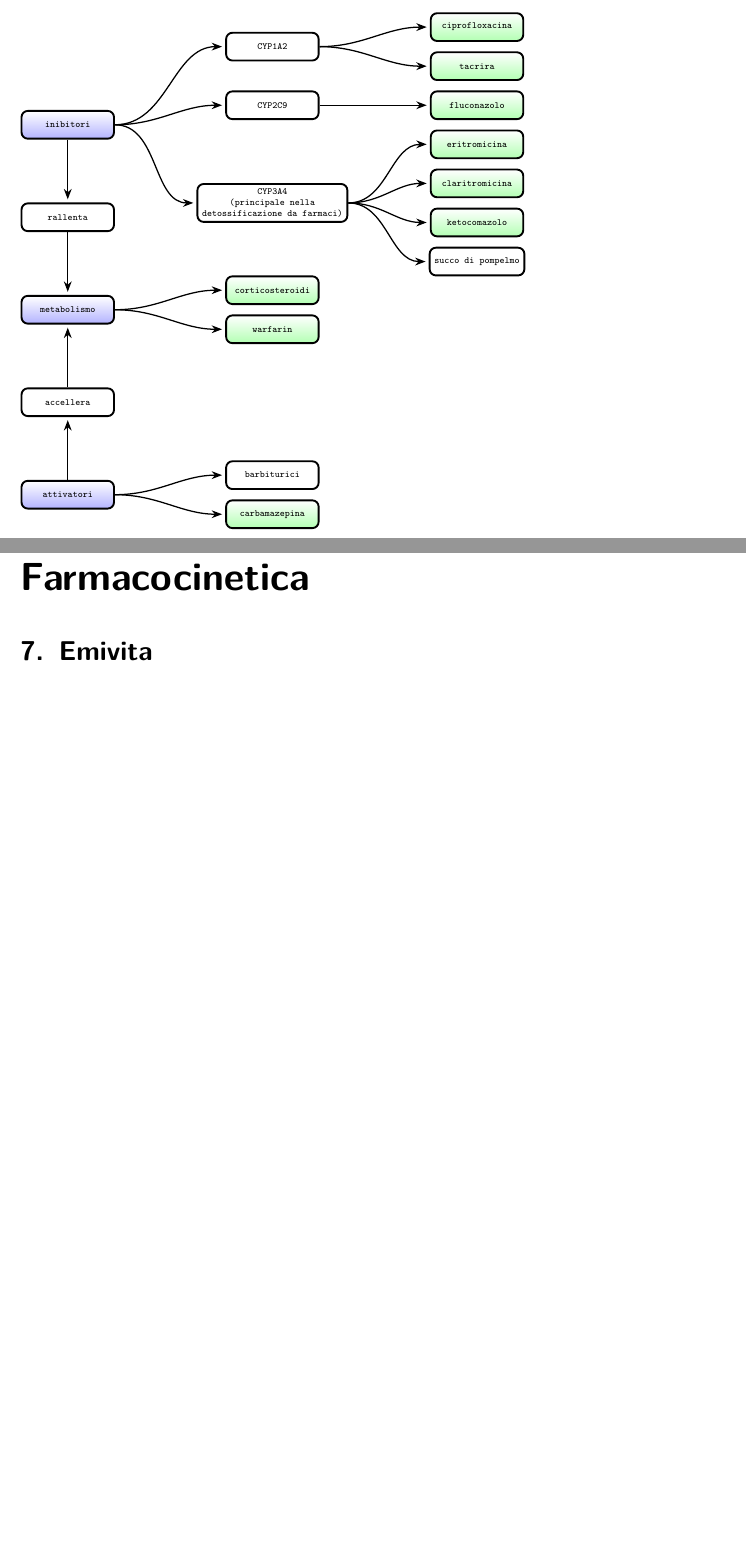
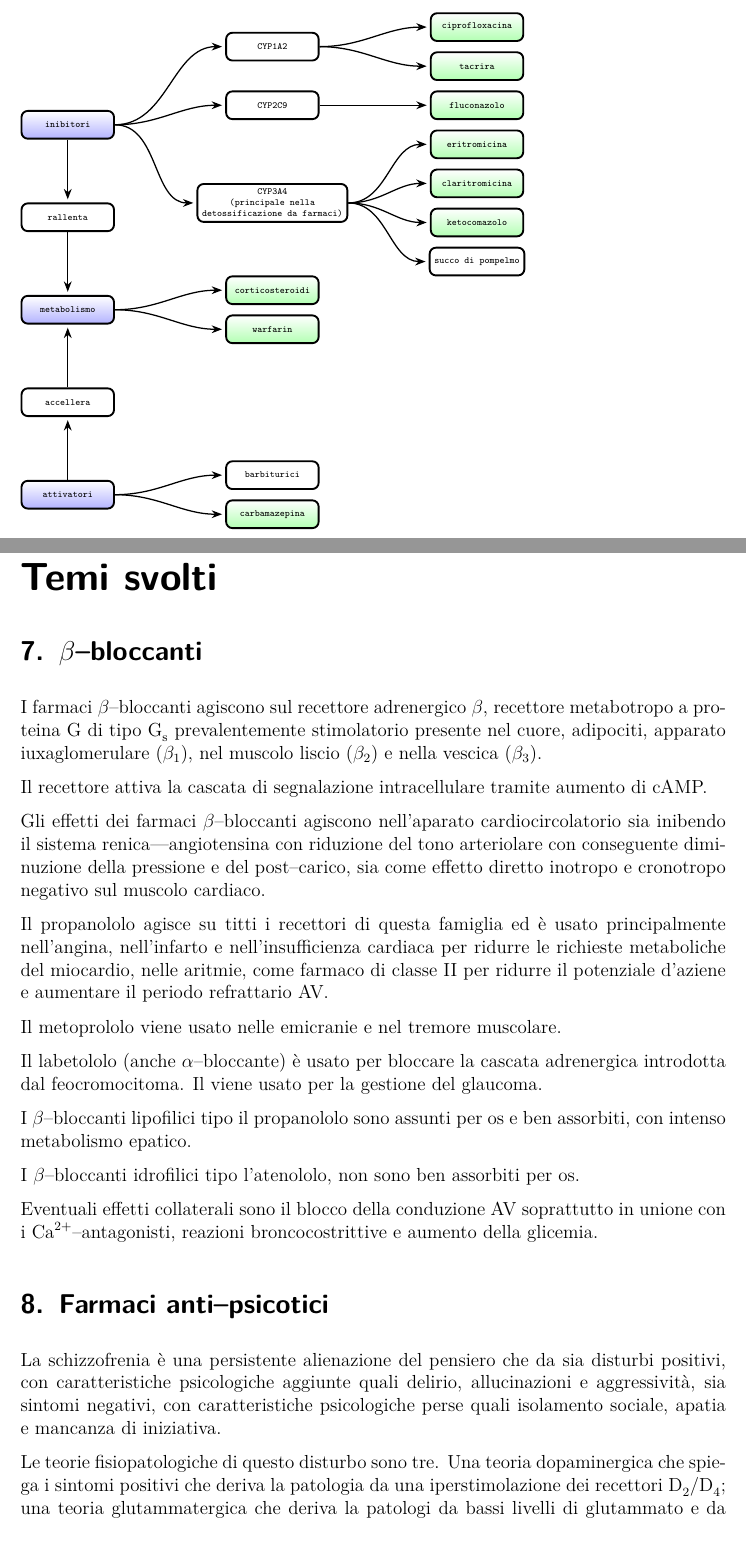
Before and after one commit to EmilianoBruni/farmacologia_mnemonic_charts, a LaTeX paper (farmacologia_mnemonic_charts.tex, which reads temi_svolti.tex): two parts of pages 54 and 55 of 58 before the commit and two parts of pages 54 and 55 of 61 after it, joined at a grey line, cut so that both start at the same text, the shorter picture padded with empty space. The pictures show the PDF file farmacologia_mnemonic_charts.pdf that the author committed with the source.

Commit message:
Aggiunto una capitolo di temi svolti con, per ora, beta-bloccanti, anti-psicotici e displidemie

```diff
--- /dev/null
+++ b/temi_svolti.tex
@@ -0,0 +1,27 @@
+\part{Temi svolti}
+
+\section{$\beta$--bloccanti}
+
+I farmaci $\beta$--bloccanti agiscono sul recettore adrenergico~$\beta$, recettore metabotropo a proteina~G di tipo~\ce{G_s} prevalentemente stimolatorio presente nel cuore, adipociti, apparato iuxaglomerulare~($\beta_1$), nel muscolo liscio~($\beta_2$) e nella vescica~($\beta_3$).
+
+Il recettore attiva la cascata di segnalazione intracellulare tramite aumento di cAMP.
+
+Gli effetti dei farmaci $\beta$--bloccanti agiscono nell'aparato cardiocircolatorio sia inibendo il sistema renica---angiotensina con riduzione del tono arteriolare con conseguente diminuzione della pressione e del post--carico, sia come effetto diretto inotropo e cronotropo negativo sul muscolo cardiaco.
+
+Il \index{propanololo}propanololo agisce su titti i recettori di questa famiglia ed è usato principalmente nell'angina, nell'infarto e nell'insufficienza cardiaca per ridurre le richieste metaboliche del miocardio, nelle aritmie, come farmaco di classe~II per ridurre il potenziale d'aziene e aumentare il periodo refrattario~AV.
+
+Il \index{metoprololo}metoprololo viene usato nelle emicranie e nel tremore muscolare.
+
+Il \index{labetololo}labetololo (anche $\alpha$--bloccante) è usato per bloccare la cascata adrenergica introdotta dal feocromocitoma. Il \index{timololo} viene usato per la gestione del glaucoma.
+
+I $\beta$--bloccanti lipofilici tipo il \index{propanololo}propanololo sono assunti per os e ben assorbiti, con intenso metabolismo epatico.
+
+I $\beta$--bloccanti idrofilici tipo l'\index{atenololo}atenololo, non sono ben assorbiti per os.
+
+Eventuali effetti collaterali sono il blocco della conduzione~AV soprattutto in unione con i~\ce{Ca^2+}--antagonisti, reazioni broncocostrittive e aumento della glicemia.
+
+\section{Farmaci anti--psicotici}
+
+La schizzofrenia è una persistente alienazione del pensiero che da sia disturbi positivi, con caratteristiche psicologiche aggiunte quali delirio, allucinazioni e aggressività, sia sintomi negativi, con caratteristiche psicologiche perse quali isolamento sociale, apatia e mancanza di iniziativa.
+
+Le teorie fisiopatologiche di questo disturbo sono tre. Una teoria dopaminergica che spiega i sintomi positivi che deriva la patologia da una iperstimolazione dei recettori~\ce{D_2}/\ce{D_4}; una teoria glutammatergica che deriva la patologi da bassi livelli di glutammato e da una conseguente iperstimolazione del recettore~NMDAM; una teoria serotoninergica derivata dall'osservazione che gli antagonisti serotoninergici sono antipsicotici e che l'LSD, un agonista~5-HT, fa venire i sintomi positivi.
```
Also changed, not shown: farmaci_dei_neurotrasmettitori.tex (+3 -3 lines), farmacologia_mnemonic_charts.tex (+1 -0 lines), farmacologia_mnemonic_charts.pdf, temi_svolti.tex (28 more changed lines).
